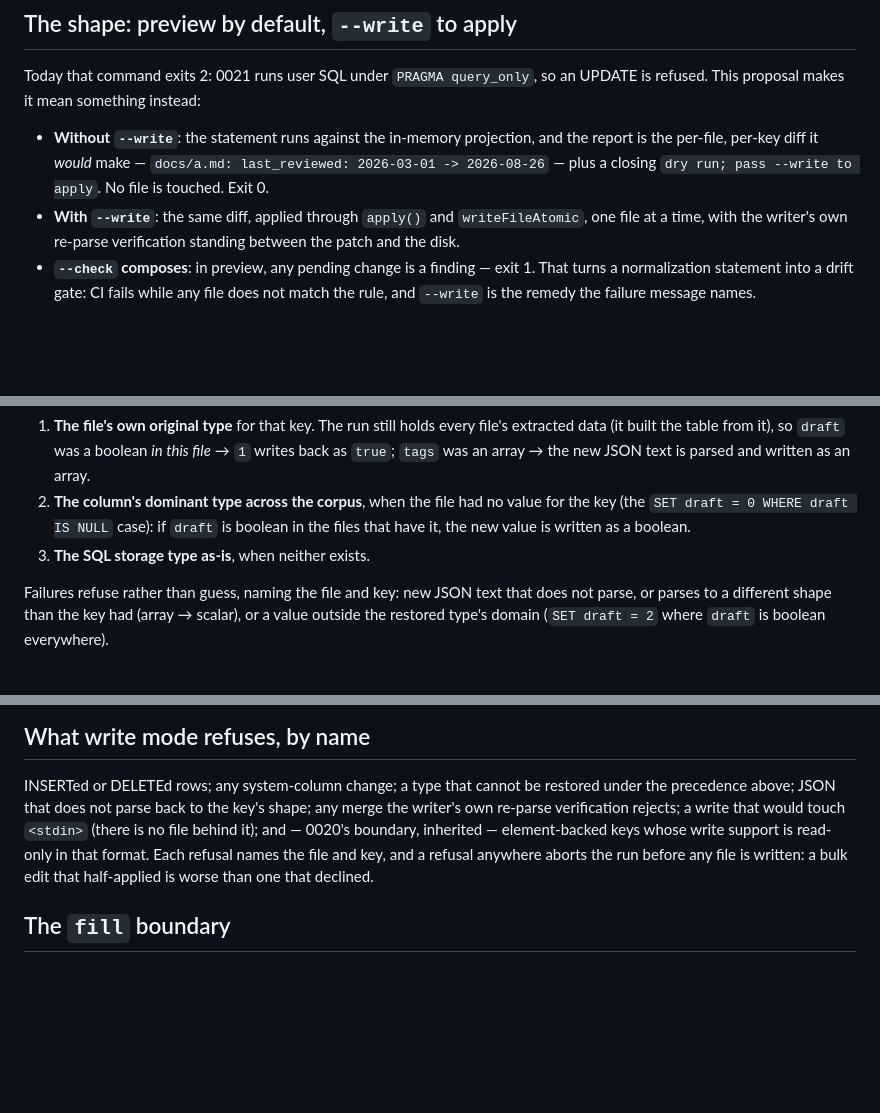
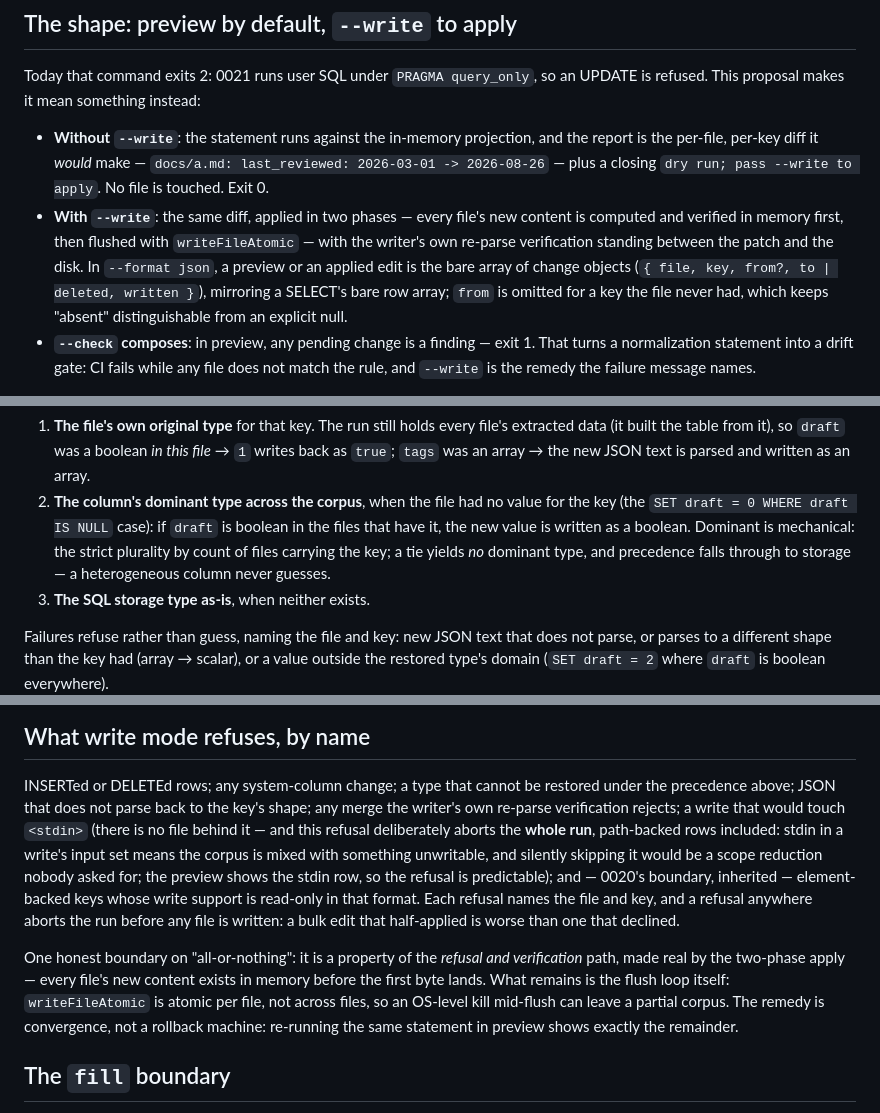
Before and after one commit to hawkeyexl/docmeta, a Markdown page: docs/proposals/0022-sql-write-back.md, 3 parts joined by grey strips. GitHub-like rendering; blank space fills up the shorter version.

Commit message:
docs(proposals): answer 0022's review — crash window, ties, stdin, json shape
All-or-nothing is stated as a property of the refusal path made real by
the two-phase apply, with the flush-loop crash window named and its
remedy (convergent re-runs, not rollback). Dominant type is defined
mechanically (strict plurality; ties fall to storage). The stdin
refusal is chosen and argued: whole-run abort over silent scope
reduction. The JSON preview shape is specified.

Co-Authored-By: Claude Fable 5 <noreply@anthropic.com>

```diff
--- a/docs/proposals/0022-sql-write-back.md
+++ b/docs/proposals/0022-sql-write-back.md
@@ -43,9 +43,14 @@ an UPDATE is refused. This proposal makes it mean something instead:
   and the report is the per-file, per-key diff it *would* make —
   `docs/a.md: last_reviewed: 2026-03-01 -> 2026-08-26` — plus a closing
   `dry run; pass --write to apply`. No file is touched. Exit 0.
-- **With `--write`**: the same diff, applied through `apply()` and
-  `writeFileAtomic`, one file at a time, with the writer's own re-parse
-  verification standing between the patch and the disk.
+- **With `--write`**: the same diff, applied in two phases — every file's new
+  content is computed and verified in memory first, then flushed with
+  `writeFileAtomic` — with the writer's own re-parse verification standing
+  between the patch and the disk. In `--format json`, a preview or an applied
+  edit is the bare array of change objects
+  (`{ file, key, from?, to | deleted, written }`), mirroring a SELECT's bare
+  row array; `from` is omitted for a key the file never had, which keeps
+  "absent" distinguishable from an explicit null.
 - **`--check` composes**: in preview, any pending change is a finding —
   exit 1. That turns a normalization statement into a drift gate: CI fails
   while any file does not match the rule, and `--write` is the remedy the
@@ -92,7 +97,9 @@ per file and key, with a stated precedence:
 2. **The column's dominant type across the corpus**, when the file had no
    value for the key (the `SET draft = 0 WHERE draft IS NULL` case): if
    `draft` is boolean in the files that have it, the new value is written as
-   a boolean.
+   a boolean. Dominant is mechanical: the strict plurality by count of files
+   carrying the key; a tie yields *no* dominant type, and precedence falls
+   through to storage — a heterogeneous column never guesses.
 3. **The SQL storage type as-is**, when neither exists.
 
 Failures refuse rather than guess, naming the file and key: new JSON text
@@ -128,11 +135,23 @@ docmeta query --write "UPDATE docs SET tags = (
 INSERTed or DELETEd rows; any system-column change; a type that cannot be
 restored under the precedence above; JSON that does not parse back to the
 key's shape; any merge the writer's own re-parse verification rejects; a
-write that would touch `<stdin>` (there is no file behind it); and — 0020's
-boundary, inherited — element-backed keys whose write support is read-only in
-that format. Each refusal names the file and key, and a refusal anywhere
-aborts the run before any file is written: a bulk edit that half-applied is
-worse than one that declined.
+write that would touch `<stdin>` (there is no file behind it — and this
+refusal deliberately aborts the **whole run**, path-backed rows included:
+stdin in a write's input set means the corpus is mixed with something
+unwritable, and silently skipping it would be a scope reduction nobody asked
+for; the preview shows the stdin row, so the refusal is predictable); and —
+0020's boundary, inherited — element-backed keys whose write support is
+read-only in that format. Each refusal names the file and key, and a refusal
+anywhere aborts the run before any file is written: a bulk edit that
+half-applied is worse than one that declined.
+
+One honest boundary on "all-or-nothing": it is a property of the *refusal
+and verification* path, made real by the two-phase apply — every file's new
+content exists in memory before the first byte lands. What remains is the
+flush loop itself: `writeFileAtomic` is atomic per file, not across files,
+so an OS-level kill mid-flush can leave a partial corpus. The remedy is
+convergence, not a rollback machine: re-running the same statement in
+preview shows exactly the remainder.
 
 ## The `fill` boundary
 
```
